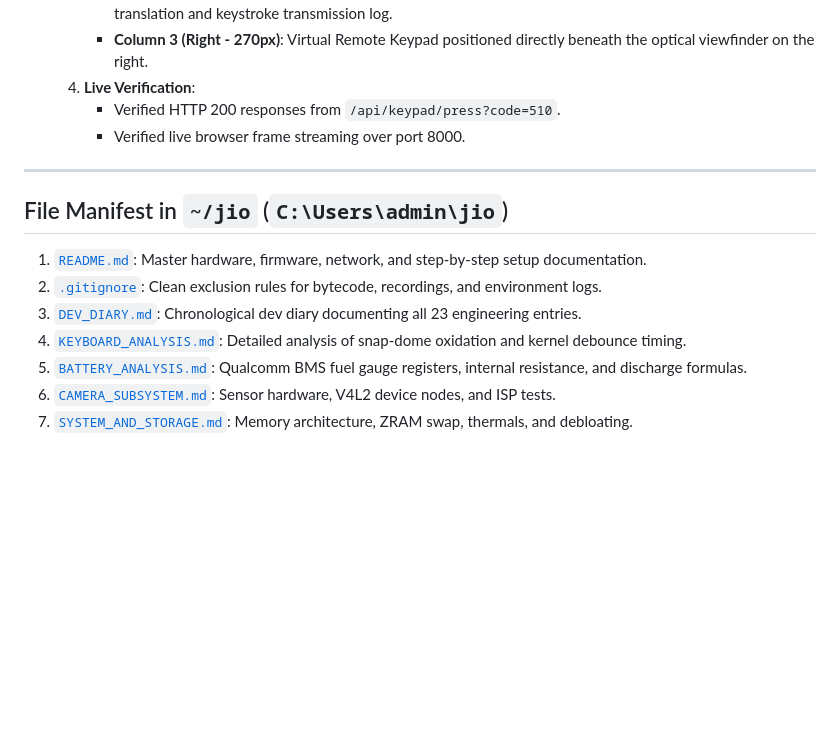
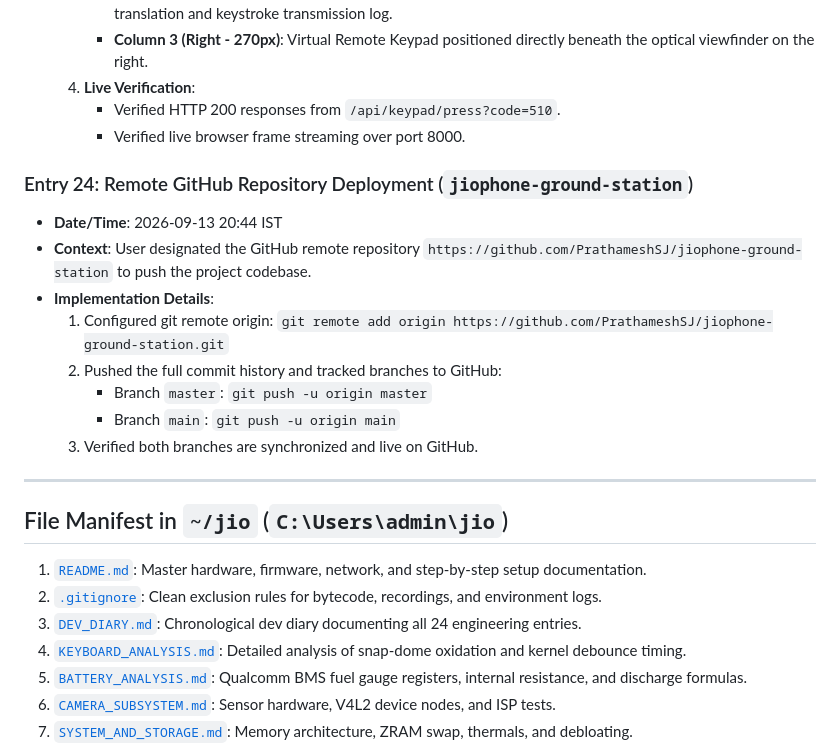
Before and after one commit to PrathameshSJ/jiophone-ground-station, a Markdown page: DEV_DIARY.md, the part around the change. Drawn GitHub-style; blank space fills up the shorter version.

Commit message:
docs: add entry 24 for remote github deployment

```diff
--- a/DEV_DIARY.md
+++ b/DEV_DIARY.md
@@ -467,12 +467,23 @@
      * Verified HTTP 200 responses from `/api/keypad/press?code=510`.
      * Verified live browser frame streaming over port 8000.
 
+### Entry 24: Remote GitHub Repository Deployment (`jiophone-ground-station`)
+* **Date/Time**: 2026-09-13 20:44 IST
+* **Context**: User designated the GitHub remote repository `https://github.com/PrathameshSJ/jiophone-ground-station` to push the project codebase.
+* **Implementation Details**:
+  1. Configured git remote origin:
+     `git remote add origin https://github.com/PrathameshSJ/jiophone-ground-station.git`
+  2. Pushed the full commit history and tracked branches to GitHub:
+     * Branch `master`: `git push -u origin master`
+     * Branch `main`: `git push -u origin main`
+  3. Verified both branches are synchronized and live on GitHub.
+
 ---
 
 ## File Manifest in `~/jio` (`C:\Users\admin\jio`)
 1. [`README.md`](README.md): Master hardware, firmware, network, and step-by-step setup documentation.
 2. [`.gitignore`](.gitignore): Clean exclusion rules for bytecode, recordings, and environment logs.
-3. [`DEV_DIARY.md`](DEV_DIARY.md): Chronological dev diary documenting all 23 engineering entries.
+3. [`DEV_DIARY.md`](DEV_DIARY.md): Chronological dev diary documenting all 24 engineering entries.
 4. [`KEYBOARD_ANALYSIS.md`](KEYBOARD_ANALYSIS.md): Detailed analysis of snap-dome oxidation and kernel debounce timing.
 5. [`BATTERY_ANALYSIS.md`](BATTERY_ANALYSIS.md): Qualcomm BMS fuel gauge registers, internal resistance, and discharge formulas.
 6. [`CAMERA_SUBSYSTEM.md`](CAMERA_SUBSYSTEM.md): Sensor hardware, V4L2 device nodes, and ISP tests.
```
